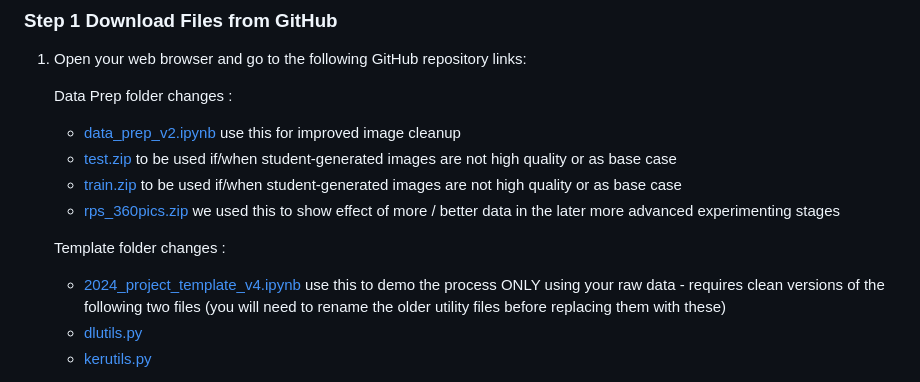
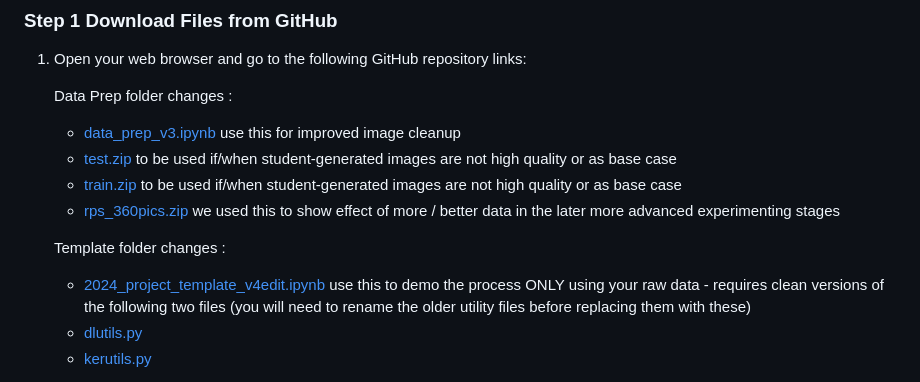
Before and after one commit to RudyMartin/dsai-2024, a Markdown page: rps-project-updates/readme.md, the part around the change. Drawn GitHub-style.

```diff
--- a/rps-project-updates/readme.md
+++ b/rps-project-updates/readme.md
@@ -9,7 +9,7 @@ There are three runs you will  need  to document.
 1. Open your web browser and go to the following GitHub repository links:
 
    Data Prep folder changes :
-   - [data_prep_v2.ipynb](https://github.com/RudyMartin/dsai-2024/blob/main/rps-project-updates/data_collection/data_prep_v2.ipynb)
+   - [data_prep_v3.ipynb](https://github.com/RudyMartin/dsai-2024/blob/main/rps-project-updates/data_collection/data_prep_v3.ipynb)
       use this for improved image cleanup
     - [test.zip](https://github.com/RudyMartin/dsai-2024/blob/main/rps-project-updates/data_collection/test.zip)
       to be used if/when student-generated images are not high quality or as base case
@@ -19,7 +19,7 @@ There are three runs you will  need  to document.
       we used this to show effect of more / better data in the later more advanced experimenting stages
 
     Template folder changes :
-    - [2024_project_template_v4.ipynb](https://github.com/RudyMartin/dsai-2024/blob/main/rps-project-updates/templates/2024_project_template_v4.ipynb)
+    - [2024_project_template_v4edit.ipynb](https://github.com/RudyMartin/dsai-2024/blob/main/rps-project-updates/templates/2024_project_template_v4edit.ipynb)
       use this to demo the process ONLY using your raw data - requires clean versions of the following two files
       (you will need to rename the older utility files before replacing them with these)
     - [dlutils.py](https://github.com/RudyMartin/dsai-2024/blob/main/rps-project-updates/templates/dlutils.py)
```
